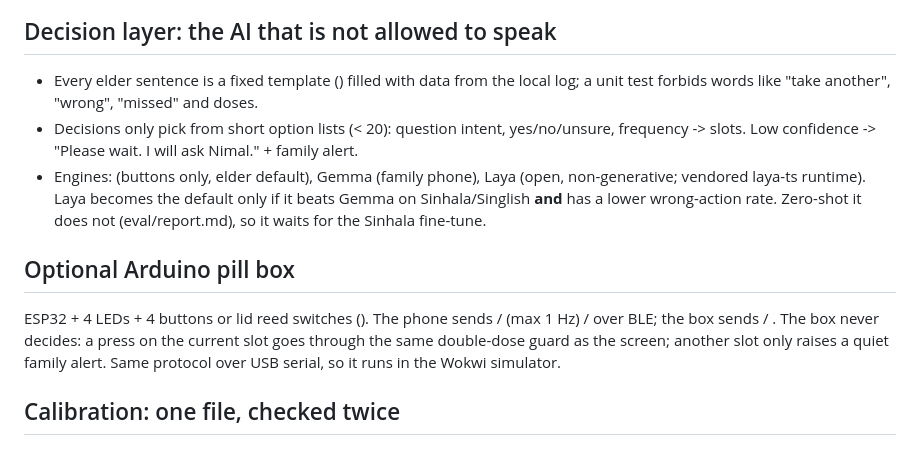
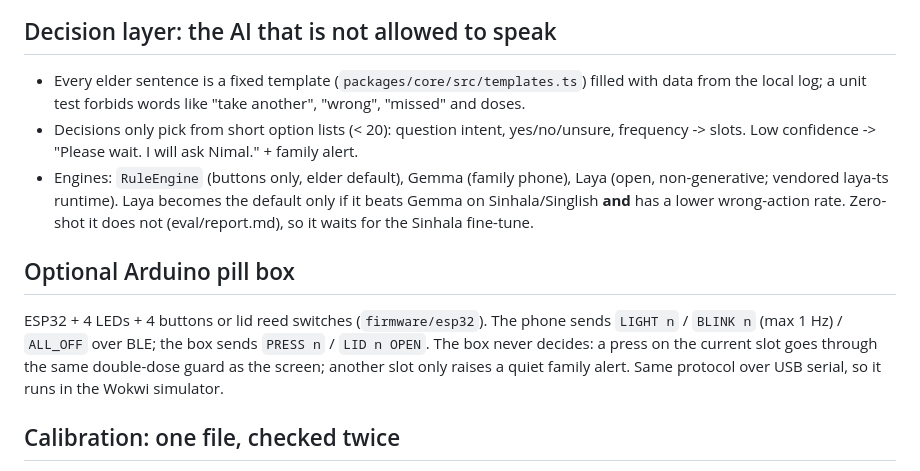
Before and after one commit to Bin4yi/Mathaka, a Markdown page: docs/architecture.md, the part around the change. GitHub-like rendering.

Commit message:
docs: fix inline code in architecture
Co-Authored-By: Claude Opus 5.5 <noreply@anthropic.com>

```diff
--- a/docs/architecture.md
+++ b/docs/architecture.md
@@ -29,13 +29,13 @@ flowchart LR
 
 ## Decision layer: the AI that is not allowed to speak
 
-- Every elder sentence is a fixed template () filled with data from the local log; a unit test forbids words like "take another", "wrong", "missed" and doses.
+- Every elder sentence is a fixed template (`packages/core/src/templates.ts`) filled with data from the local log; a unit test forbids words like "take another", "wrong", "missed" and doses.
 - Decisions only pick from short option lists (< 20): question intent, yes/no/unsure, frequency -> slots. Low confidence -> "Please wait. I will ask Nimal." + family alert.
-- Engines:  (buttons only, elder default), Gemma (family phone), Laya (open, non-generative; vendored laya-ts runtime). Laya becomes the default only if it beats Gemma on Sinhala/Singlish **and** has a lower wrong-action rate. Zero-shot it does not (eval/report.md), so it waits for the Sinhala fine-tune.
+- Engines: `RuleEngine` (buttons only, elder default), Gemma (family phone), Laya (open, non-generative; vendored laya-ts runtime). Laya becomes the default only if it beats Gemma on Sinhala/Singlish **and** has a lower wrong-action rate. Zero-shot it does not (eval/report.md), so it waits for the Sinhala fine-tune.
 
 ## Optional Arduino pill box
 
-ESP32 + 4 LEDs + 4 buttons or lid reed switches (). The phone sends  /  (max 1 Hz) /  over BLE; the box sends  / . The box never decides: a press on the current slot goes through the same double-dose guard as the screen; another slot only raises a quiet family alert. Same protocol over USB serial, so it runs in the Wokwi simulator.
+ESP32 + 4 LEDs + 4 buttons or lid reed switches (`firmware/esp32`). The phone sends `LIGHT n` / `BLINK n` (max 1 Hz) / `ALL_OFF` over BLE; the box sends `PRESS n` / `LID n OPEN`. The box never decides: a press on the current slot goes through the same double-dose guard as the screen; another slot only raises a quiet family alert. Same protocol over USB serial, so it runs in the Wokwi simulator.
 
 ## Calibration: one file, checked twice
 
```
